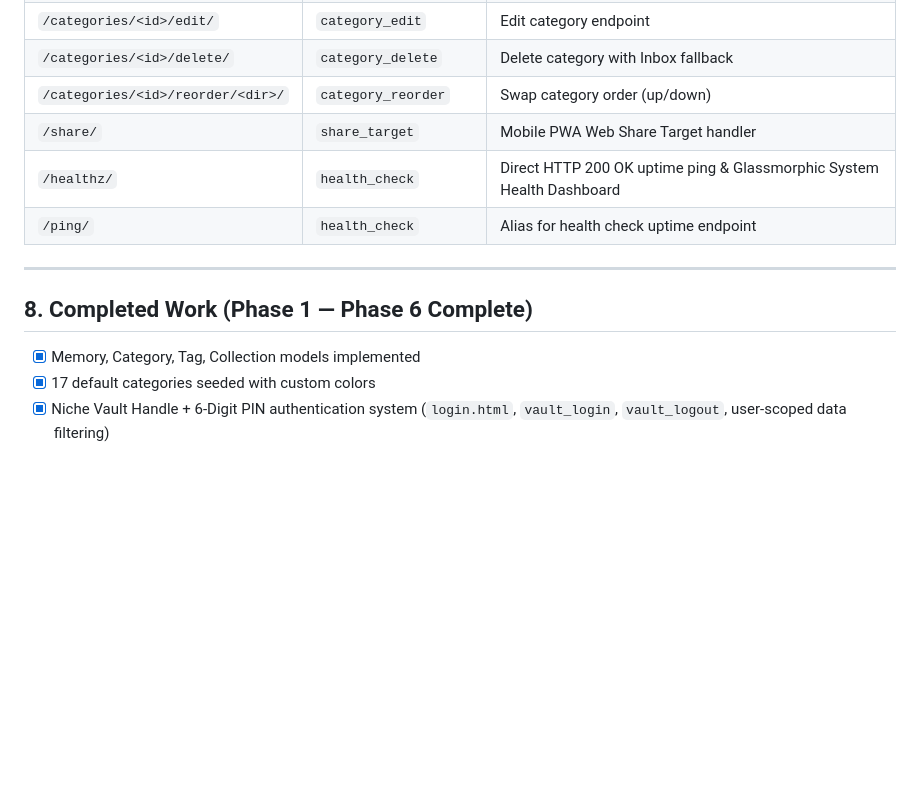
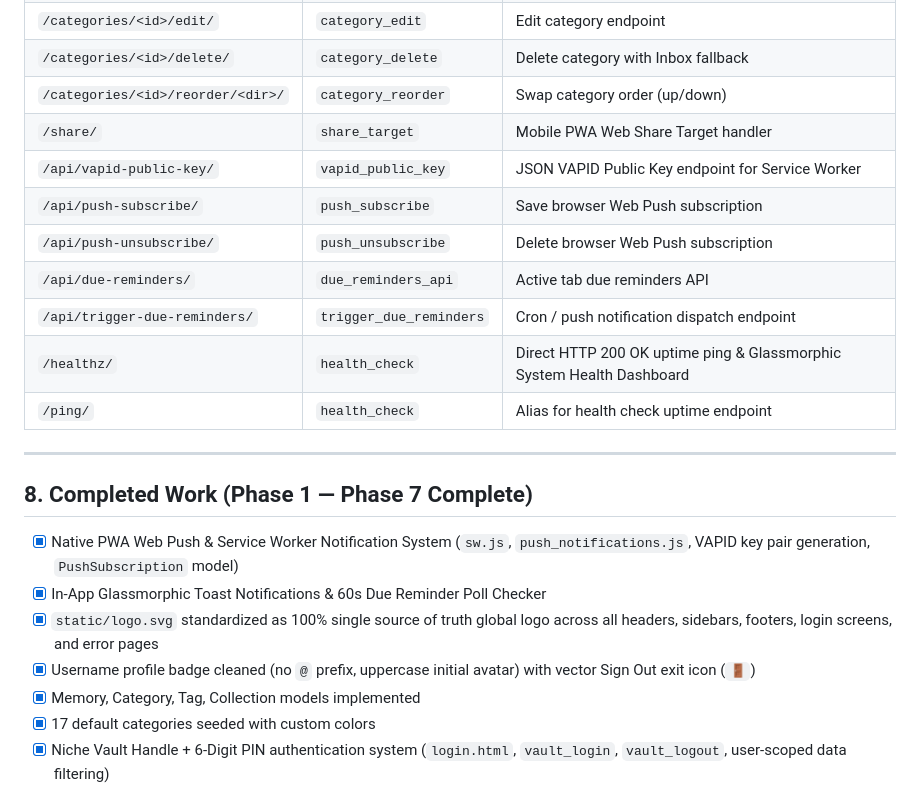
Before and after one commit to omtiwari17/Memora, a Markdown page: AGENTS.md, the part around the change. Drawn GitHub-style; blank space fills up the shorter version.

Commit message:
docs: update AGENTS.md with Native Web Push Notification system architecture and Phase 7 completed work

```diff
--- a/AGENTS.md
+++ b/AGENTS.md
@@ -214,13 +214,22 @@ Memora/
 | `/categories/<id>/delete/` | `category_delete` | Delete category with Inbox fallback |
 | `/categories/<id>/reorder/<dir>/` | `category_reorder` | Swap category order (up/down) |
 | `/share/` | `share_target` | Mobile PWA Web Share Target handler |
+| `/api/vapid-public-key/` | `vapid_public_key` | JSON VAPID Public Key endpoint for Service Worker |
+| `/api/push-subscribe/` | `push_subscribe` | Save browser Web Push subscription |
+| `/api/push-unsubscribe/` | `push_unsubscribe` | Delete browser Web Push subscription |
+| `/api/due-reminders/` | `due_reminders_api` | Active tab due reminders API |
+| `/api/trigger-due-reminders/` | `trigger_due_reminders` | Cron / push notification dispatch endpoint |
 | `/healthz/` | `health_check` | Direct HTTP 200 OK uptime ping & Glassmorphic System Health Dashboard |
 | `/ping/` | `health_check` | Alias for health check uptime endpoint |
 
 ---
 
-## 8. Completed Work (Phase 1 — Phase 6 Complete)
+## 8. Completed Work (Phase 1 — Phase 7 Complete)
 
+- [x] Native PWA Web Push & Service Worker Notification System (`sw.js`, `push_notifications.js`, VAPID key pair generation, `PushSubscription` model)
+- [x] In-App Glassmorphic Toast Notifications & 60s Due Reminder Poll Checker
+- [x] `static/logo.svg` standardized as 100% single source of truth global logo across all headers, sidebars, footers, login screens, and error pages
+- [x] Username profile badge cleaned (no `@` prefix, uppercase initial avatar) with vector Sign Out exit icon (`🚪`)
 - [x] Memory, Category, Tag, Collection models implemented
 - [x] 17 default categories seeded with custom colors
 - [x] Niche Vault Handle + 6-Digit PIN authentication system (`login.html`, `vault_login`, `vault_logout`, user-scoped data filtering)
```
